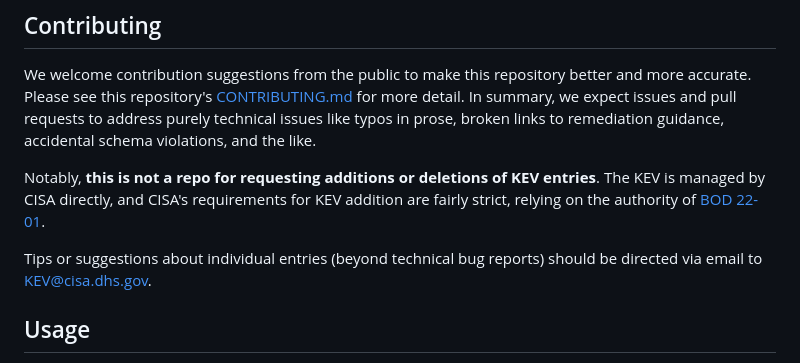
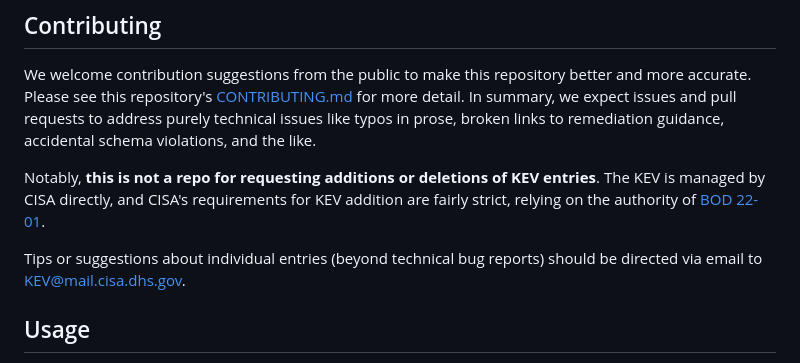
Before and after one commit to cisagov/kev-data, a Markdown page: README.md, the part around the change. Rendered like a GitHub page.

Commit message:
Update README.md
Updated the email for KEV to KEV@mail.cisa.dhs.gov

```diff
--- a/README.md
+++ b/README.md
@@ -20,7 +20,7 @@ We welcome contribution suggestions from the public to make this repository bett
 
 Notably, **this is not a repo for requesting additions or deletions of KEV entries**. The KEV is managed by CISA directly, and CISA's requirements for KEV addition are fairly strict, relying on the authority of [BOD 22-01](https://www.cisa.gov/news-events/directives/bod-22-01-reducing-significant-risk-known-exploited-vulnerabilities).
 
-Tips or suggestions about individual entries (beyond technical bug reports) should be directed via email to [KEV@cisa.dhs.gov](mailto:KEV@cisa.dhs.gov).
+Tips or suggestions about individual entries (beyond technical bug reports) should be directed via email to [KEV@mail.cisa.dhs.gov](mailto:KEV@mail.cisa.dhs.gov).
 
 ## Usage
 
```
